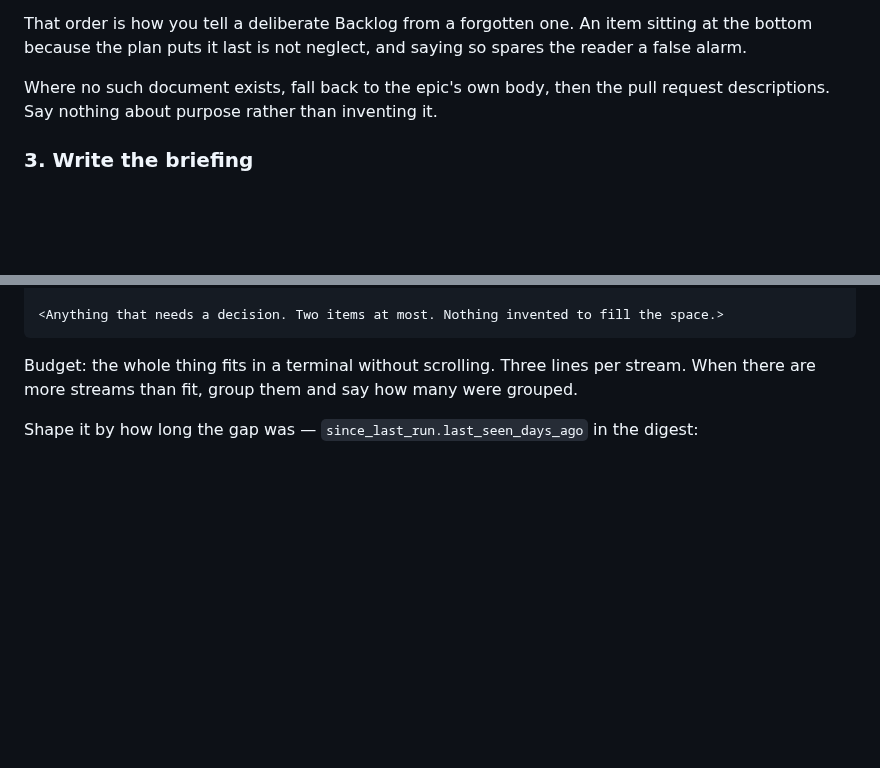
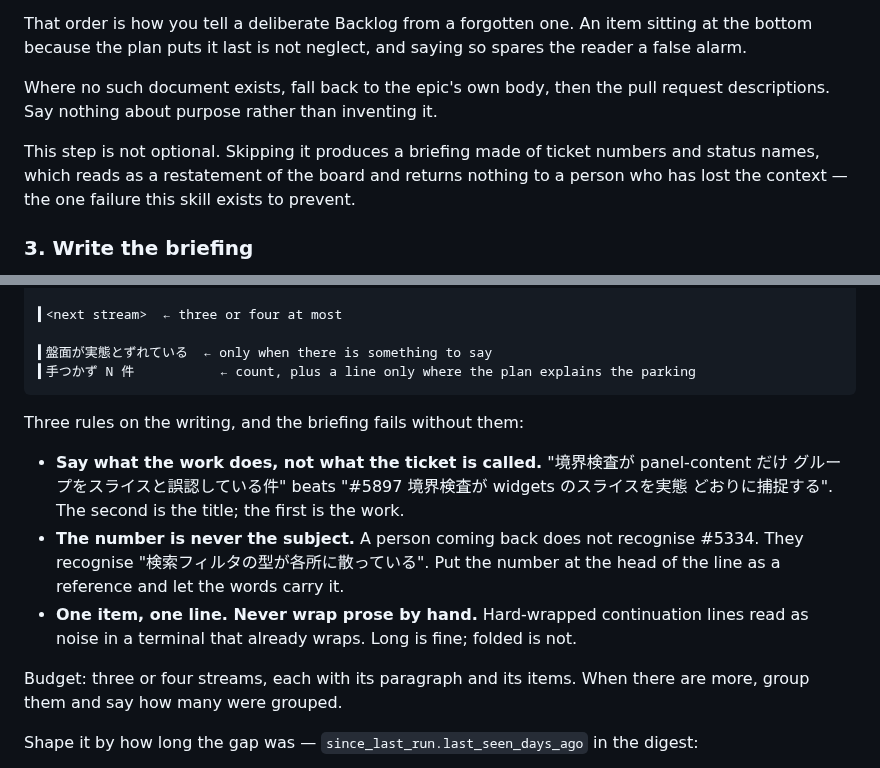
Before and after one commit to new-marty/dotclaude, a Markdown page: skills/z-catch-up/SKILL.md, 2 parts joined by grey strips. Rendered like a GitHub page; blank space fills up the shorter version.

Commit message:
Sync Claude Code configuration from Marty
  skills/z-catch-up/SKILL.md

````diff
--- a/skills/z-catch-up/SKILL.md
+++ b/skills/z-catch-up/SKILL.md
@@ -48,6 +48,10 @@ false alarm.
 Where no such document exists, fall back to the epic's own body, then the pull request
 descriptions. Say nothing about purpose rather than inventing it.
 
+This step is not optional. Skipping it produces a briefing made of ticket numbers and
+status names, which reads as a restatement of the board and returns nothing to a person who
+has lost the context — the one failure this skill exists to prevent.
+
 ### 3. Write the briefing
 
 Conclusion first, evidence after — the reader may stop after the first paragraph, so the
@@ -66,9 +70,23 @@ first paragraph has to survive alone.
 
-<Anything that needs a decision. Two items at most. Nothing invented to fill the space.>
+▍<next stream>  ← three or four at most
+
+▍盤面が実態とずれている  ← only when there is something to say
+▍手つかず N 件           ← count, plus a line only where the plan explains the parking
 ```
 
-Budget: the whole thing fits in a terminal without scrolling. Three lines per stream. When
-there are more streams than fit, group them and say how many were grouped.
+Three rules on the writing, and the briefing fails without them:
+
+- **Say what the work does, not what the ticket is called.** "境界検査が panel-content だけ
+  グループをスライスと誤認している件" beats "#5897 境界検査が widgets のスライスを実態
+  どおりに捕捉する". The second is the title; the first is the work.
+- **The number is never the subject.** A person coming back does not recognise #5334. They
+  recognise "検索フィルタの型が各所に散っている". Put the number at the head of the line as
+  a reference and let the words carry it.
+- **One item, one line. Never wrap prose by hand.** Hard-wrapped continuation lines read as
+  noise in a terminal that already wraps. Long is fine; folded is not.
+
+Budget: three or four streams, each with its paragraph and its items. When there are more,
+group them and say how many were grouped.
 
 Shape it by how long the gap was — `since_last_run.last_seen_days_ago` in the digest:
 
````
Also changed, not shown: other parts of skills/z-catch-up/SKILL.md (+7 -7 lines).
